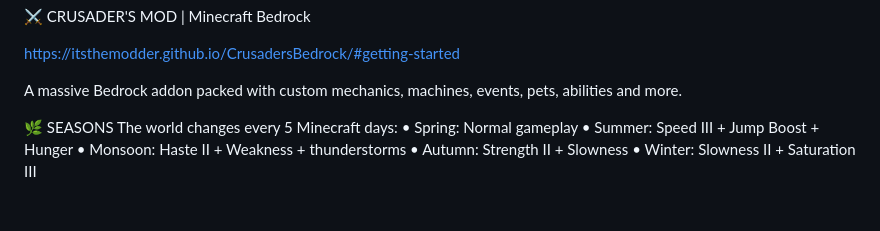
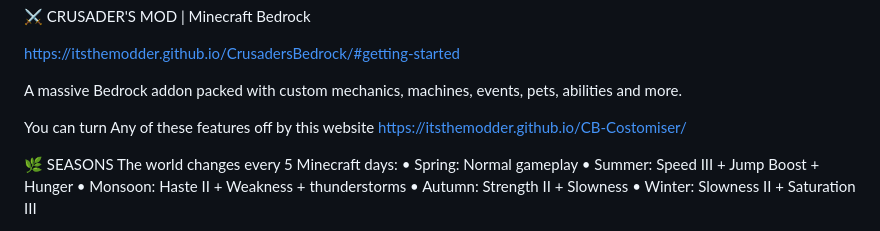
Before and after one commit to itsthemodder/CrusadersBedrock, a Markdown page: README.md, the part around the change. GitHub-like rendering; blank space fills up the shorter version.

```diff
--- a/README.md
+++ b/README.md
@@ -3,6 +3,9 @@
 https://itsthemodder.github.io/CrusadersBedrock/#getting-started
 
 A massive Bedrock addon packed with custom mechanics, machines, events, pets, abilities and more.
+
+You can turn Any of these features off by this website
+https://itsthemodder.github.io/CB-Costomiser/
 
 🌿 SEASONS
 The world changes every 5 Minecraft days:
```
